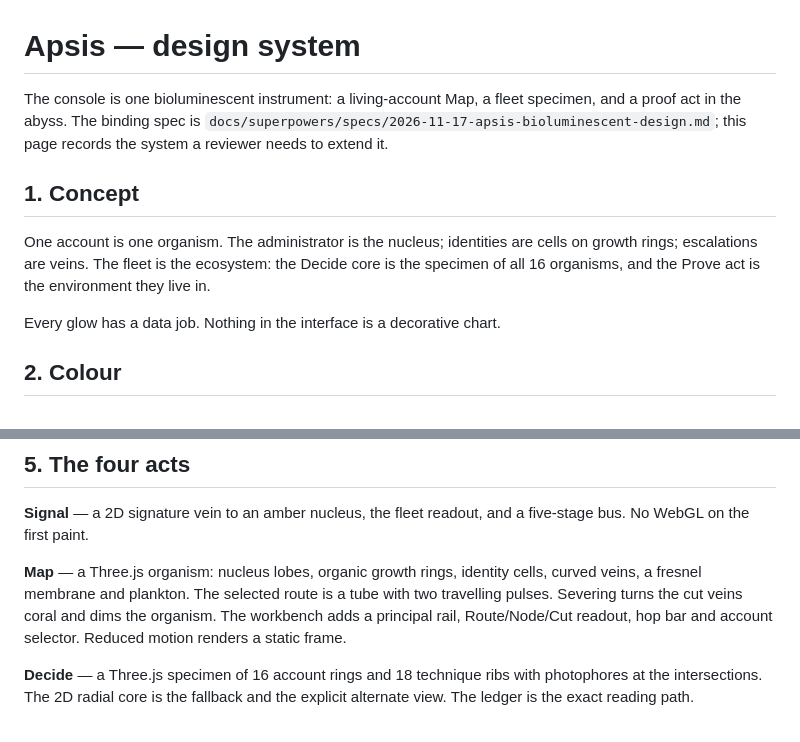
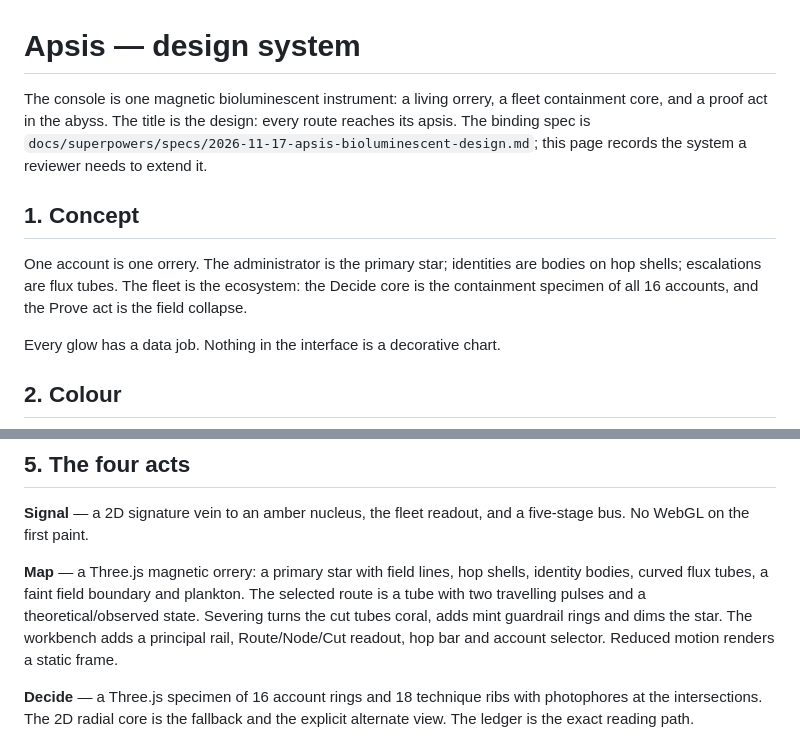
Before and after one commit to Meruyert5/apsis, a Markdown page: docs/DESIGN.md, 2 parts joined by grey strips. Drawn GitHub-style.

```diff
--- a/docs/DESIGN.md
+++ b/docs/DESIGN.md
@@ -1,16 +1,17 @@
 # Apsis — design system
 
-The console is one bioluminescent instrument: a living-account Map, a fleet
-specimen, and a proof act in the abyss. The binding spec is
+The console is one magnetic bioluminescent instrument: a living orrery, a fleet
+containment core, and a proof act in the abyss. The title is the design: every
+route reaches its apsis. The binding spec is
 `docs/superpowers/specs/2026-11-17-apsis-bioluminescent-design.md`; this page
 records the system a reviewer needs to extend it.
 
 ## 1. Concept
 
-One account is one organism. The administrator is the nucleus; identities are
-cells on growth rings; escalations are veins. The fleet is the ecosystem: the
-Decide core is the specimen of all 16 organisms, and the Prove act is the
-environment they live in.
+One account is one orrery. The administrator is the primary star; identities are
+bodies on hop shells; escalations are flux tubes. The fleet is the ecosystem:
+the Decide core is the containment specimen of all 16 accounts, and the Prove
+act is the field collapse.
 
 Every glow has a data job. Nothing in the interface is a decorative chart.
 
@@ -56,11 +57,13 @@ drops below 14px.
 **Signal** — a 2D signature vein to an amber nucleus, the fleet readout, and a
 five-stage bus. No WebGL on the first paint.
 
-**Map** — a Three.js organism: nucleus lobes, organic growth rings, identity
-cells, curved veins, a fresnel membrane and plankton. The selected route is a
-tube with two travelling pulses. Severing turns the cut veins coral and dims the
-organism. The workbench adds a principal rail, Route/Node/Cut readout, hop bar
-and account selector. Reduced motion renders a static frame.
+**Map** — a Three.js magnetic orrery: a primary star with field lines, hop
+shells, identity bodies, curved flux tubes, a faint field boundary and
+plankton. The selected route is a tube with two travelling pulses and a
+theoretical/observed state. Severing turns the cut tubes coral, adds mint
+guardrail rings and dims the star. The workbench adds a principal rail,
+Route/Node/Cut readout, hop bar and account selector. Reduced motion renders a
+static frame.
 
 **Decide** — a Three.js specimen of 16 account rings and 18 technique ribs with
 photophores at the intersections. The 2D radial core is the fallback and the
```
Also changed, not shown: CHANGELOG.md (+6 -3 lines), README.md (+15 -15 lines), docs/img/map.png, docs/img/og.jpg, docs/img/signal.png, 6 other files.
